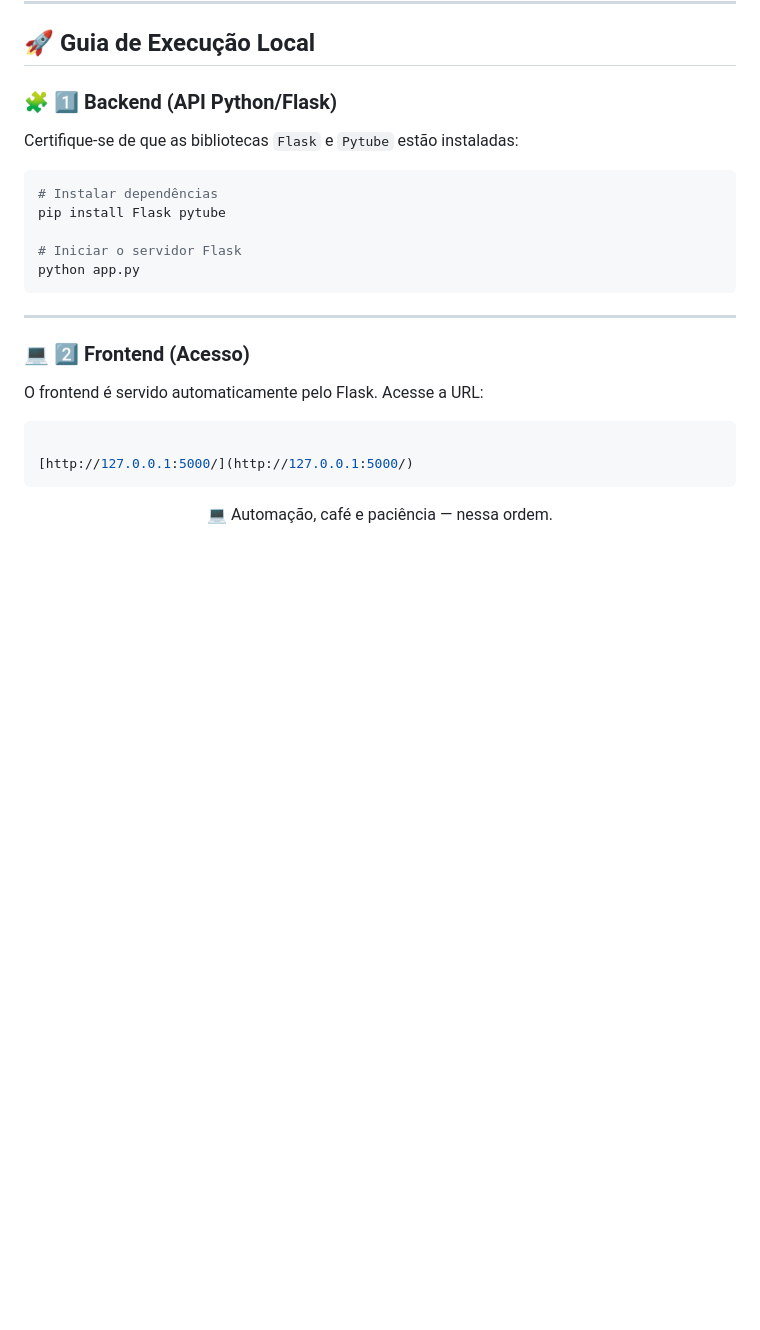
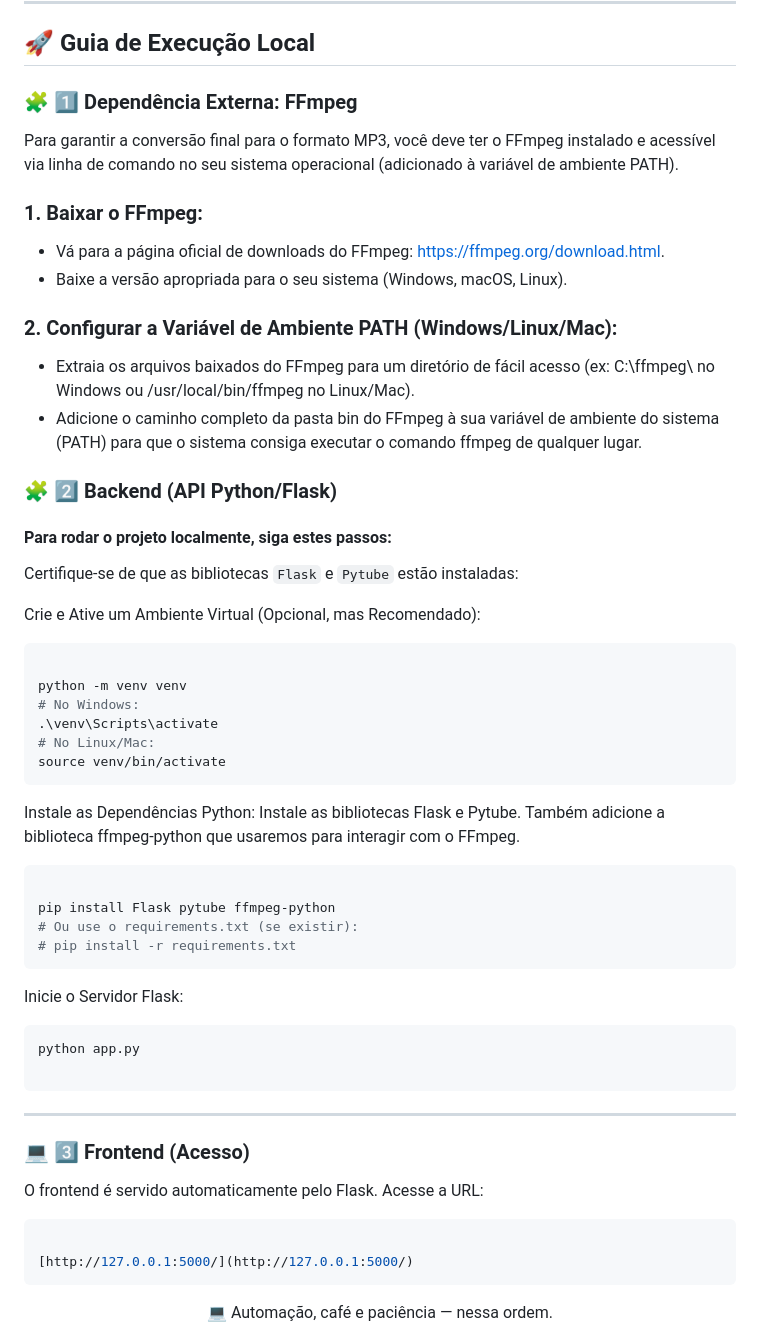
Before and after one commit to Samuel-Jonathan-QA/Downloader_MP3, a Markdown page: README.md, the part around the change. GitHub-like rendering; blank space fills up the shorter version.

````diff
--- a/README.md
+++ b/README.md
@@ -62,20 +62,51 @@ https://github.com/user-attachments/assets/43f9d83c-8cd9-4636-ad43-058ee588d3dd
 
 ## 🚀 Guia de Execução Local
 
-### 🧩 1️⃣ Backend (API Python/Flask)
+### 🧩 1️⃣ Dependência Externa: FFmpeg
+
+Para garantir a conversão final para o formato MP3, você deve ter o FFmpeg instalado e acessível via linha de comando no seu sistema operacional (adicionado à variável de ambiente PATH).
+
+### 1. Baixar o FFmpeg:
+
+- Vá para a página oficial de downloads do FFmpeg: https://ffmpeg.org/download.html.
+- Baixe a versão apropriada para o seu sistema (Windows, macOS, Linux).
+
+### 2. Configurar a Variável de Ambiente PATH (Windows/Linux/Mac):
+
+- Extraia os arquivos baixados do FFmpeg para um diretório de fácil acesso (ex: C:\ffmpeg\ no Windows ou /usr/local/bin/ffmpeg no Linux/Mac).
+- Adicione o caminho completo da pasta bin do FFmpeg à sua variável de ambiente do sistema (PATH) para que o sistema consiga executar o comando ffmpeg de qualquer lugar.
+
+### 🧩 2️⃣ Backend (API Python/Flask)
+#### Para rodar o projeto localmente, siga estes passos:
 
 Certifique-se de que as bibliotecas `Flask` e `Pytube` estão instaladas:
 
+Crie e Ative um Ambiente Virtual (Opcional, mas Recomendado):
 ```bash
-# Instalar dependências
-pip install Flask pytube
 
-# Iniciar o servidor Flask
+python -m venv venv
+# No Windows:
+.\venv\Scripts\activate
+# No Linux/Mac:
+source venv/bin/activate
+```
+
+ Instale as Dependências Python: Instale as bibliotecas Flask e Pytube. Também adicione a biblioteca ffmpeg-python que usaremos para interagir com o FFmpeg.
+```bash
+
+pip install Flask pytube ffmpeg-python
+# Ou use o requirements.txt (se existir):
+# pip install -r requirements.txt
+```
+
+Inicie o Servidor Flask:
+```bash
 python app.py
+
 ```
 ---
 
-### 💻 2️⃣ Frontend (Acesso)
+### 💻 3️⃣ Frontend (Acesso)
 
 O frontend é servido automaticamente pelo Flask. Acesse a URL:
 
````
